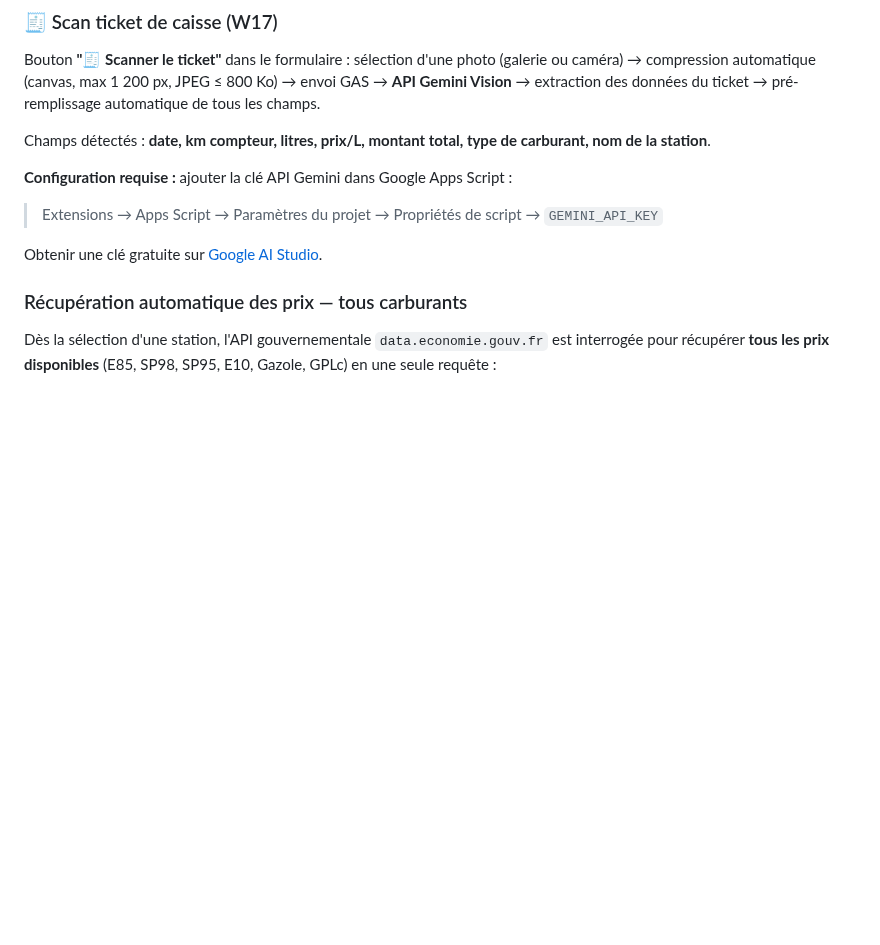
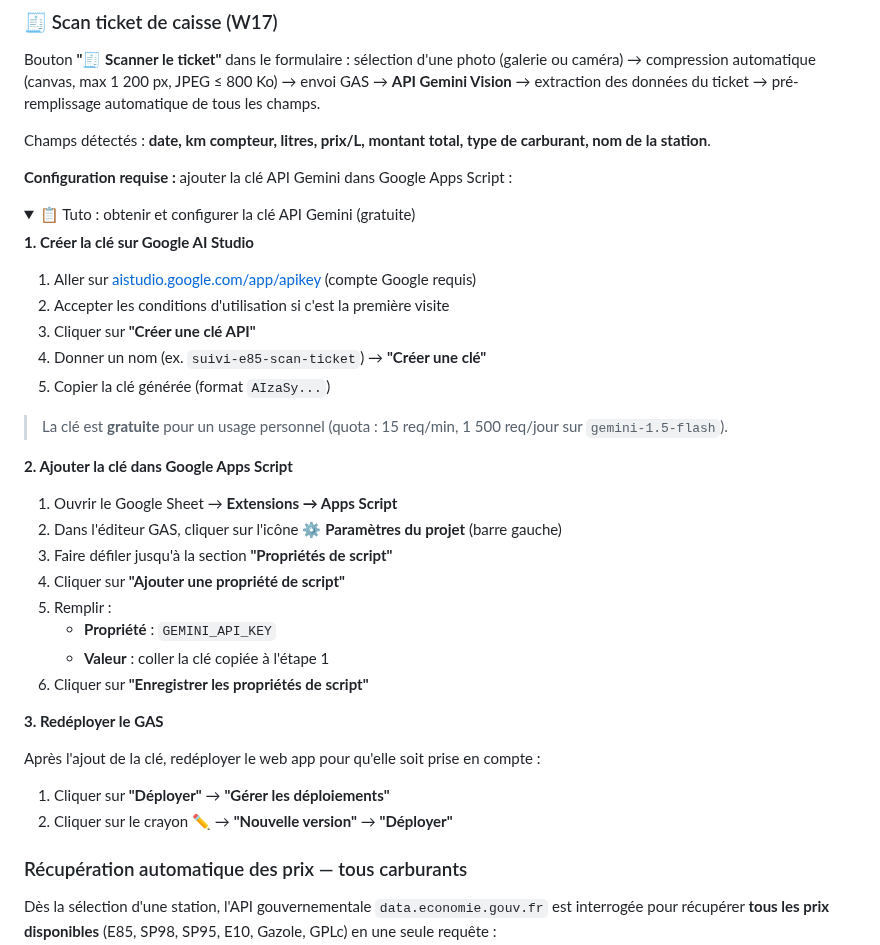
Before and after one commit to fdaubercy/suivi-conso-carburant, a Markdown page: README.md, the part around one of its changes. GitHub-like rendering; folded sections open; blank space fills up the shorter version.

Commit message:
docs(readme): tuto obtention clé Gemini + fix changelog [v2.5.0.3]

```diff
--- a/README.md
+++ b/README.md
@@ -34,6 +34,34 @@ Bouton **"🧾 Scanner le ticket"** dans le formulaire : sélection d'une photo
 Champs détectés : **date, km compteur, litres, prix/L, montant total, type de carburant, nom de la station**.
 
 **Configuration requise :** ajouter la clé API Gemini dans Google Apps Script :
-> Extensions → Apps Script → Paramètres du projet → Propriétés de script → `GEMINI_API_KEY`
 
-Obtenir une clé gratuite sur [Google AI Studio](https://aistudio.google.com/app/apikey).
+<details>
+<summary>📋 Tuto : obtenir et configurer la clé API Gemini (gratuite)</summary>
+
+**1. Créer la clé sur Google AI Studio**
+
+1. Aller sur [aistudio.google.com/app/apikey](https://aistudio.google.com/app/apikey) (compte Google requis)
+2. Accepter les conditions d'utilisation si c'est la première visite
+3. Cliquer sur **"Créer une clé API"**
+4. Donner un nom (ex. `suivi-e85-scan-ticket`) → **"Créer une clé"**
+5. Copier la clé générée (format `AIzaSy...`)
+
+> La clé est **gratuite** pour un usage personnel (quota : 15 req/min, 1 500 req/jour sur `gemini-1.5-flash`).
+
+**2. Ajouter la clé dans Google Apps Script**
+
+1. Ouvrir le Google Sheet → **Extensions → Apps Script**
+2. Dans l'éditeur GAS, cliquer sur l'icône ⚙️ **Paramètres du projet** (barre gauche)
+3. Faire défiler jusqu'à la section **"Propriétés de script"**
+4. Cliquer sur **"Ajouter une propriété de script"**
+5. Remplir :
+   - **Propriété** : `GEMINI_API_KEY`
+   - **Valeur** : coller la clé copiée à l'étape 1
+6. Cliquer sur **"Enregistrer les propriétés de script"**
+
+**3. Redéployer le GAS**
+
+Après l'ajout de la clé, redéployer le web app pour qu'elle soit prise en compte :
+1. Cliquer sur **"Déployer"** → **"Gérer les déploiements"**
+2. Cliquer sur le crayon ✏️ → **"Nouvelle version"** → **"Déployer"**
+
```
Also changed, not shown: other parts of README.md (+1 -0 lines), CHANGELOG.md (+12 -0 lines).
